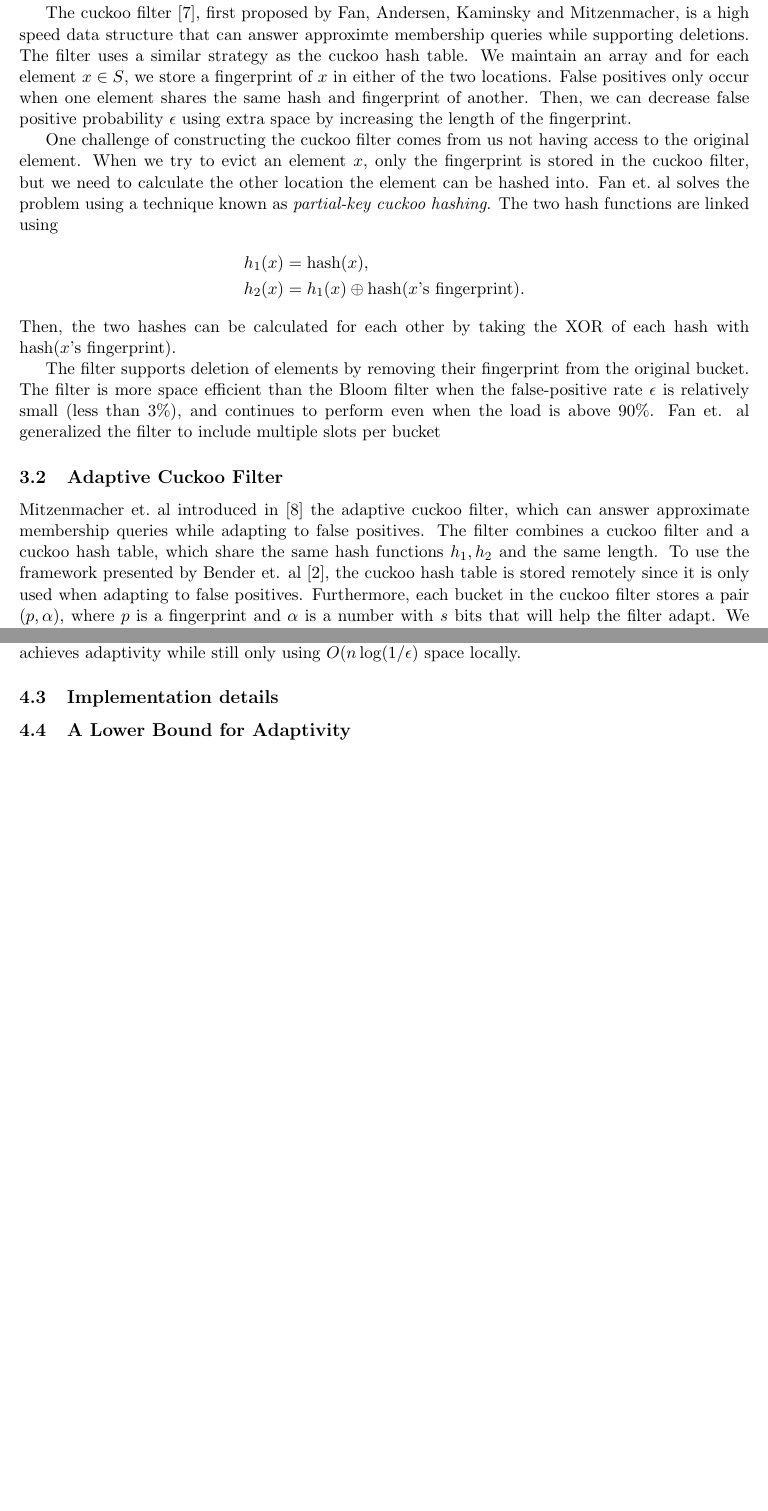
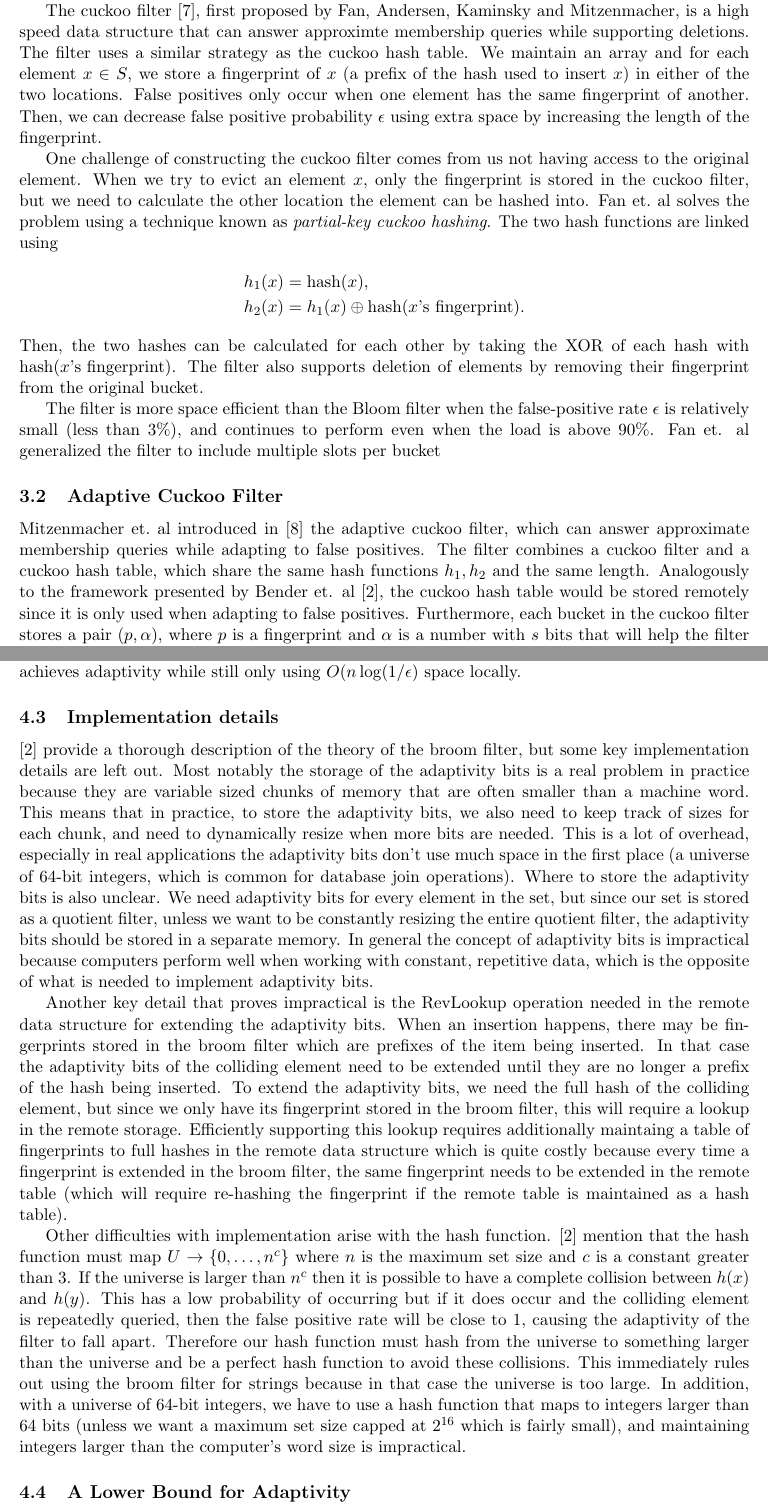
Before and after one commit to Erins-Ransom/Broom_Filter_Project, a LaTeX paper (writeup/paper.tex, which reads writeup/sections/adaptive_cuckoo_filters.tex, writeup/sections/broom_filters.tex): two parts of pages 3 and 7 of 8, joined at a grey line, cut so that both start at the same text, the shorter picture padded with empty space. Compiled offline with pdfLaTeX.

Commit message:
Fix grammar and add implementation details section

```diff
--- a/writeup/paper.tex
+++ b/writeup/paper.tex
@@ -1,4 +1,4 @@
-\title{A Survey of Adaptive Filter Techniques}
+\title{A Survey of Adaptive AMQs}
 \author{
         Eric Knorr, Richard Xu, Zachary Yedidia \\ % alphabetical order by last name
         \\
--- a/writeup/sections/adaptive_cuckoo_filters.tex
+++ b/writeup/sections/adaptive_cuckoo_filters.tex
@@ -10,22 +10,22 @@ Each entry in the array is known as a \emph{bucket}, and in this case the bucket
 Otherwise, we pick one of the two occupied slots at random. Suppose that slot currently stores the item $y$. Then, we evict $y$, insert $x$ into that location,
 and proceed to insert $y$ back into the table. To look up an element, we only need to compute two hashes and check two locations to find its value.
 Cuckoo hashing presents worst case $O(1)$ lookup time and amortized $O(1)$ insertion time, as long as the length of the array is some constant factor $c$ longer
-than the number of elements. It is an example of the Power of Two Choices in action.
+than the number of elements. It is an example of the Power of Two Choices (TODO: Reference) in action.
 
 The cuckoo filter \cite{cuckoo-filter}, first proposed by Fan, Andersen, Kaminsky and Mitzenmacher, is a high speed data structure that can answer approximte membership queries while supporting deletions.
-The filter uses a similar strategy as the cuckoo hash table. We maintain an array and for each element $x\in S$, we store a fingerprint of $x$ in either of the two locations. False positives only occur when one element shares the same hash and fingerprint of another. Then, we can decrease false positive probability $\epsilon$ using extra space by increasing the length of the fingerprint.
+The filter uses a similar strategy as the cuckoo hash table. We maintain an array and for each element $x\in S$, we store a fingerprint of $x$ (a prefix of the hash used to insert $x$) in either of the two locations. False positives only occur when one element has the same fingerprint of another. Then, we can decrease false positive probability $\epsilon$ using extra space by increasing the length of the fingerprint.
 
 One challenge of constructing the cuckoo filter comes from us not having access to the original element. When we try to evict an element $x$, only the fingerprint
 is stored in the cuckoo filter, but we need to calculate the other location the element can be hashed into. Fan et.\ al solves the problem using a technique known as \emph{partial-key cuckoo hashing}.
 The two hash functions are linked using \begin{align*}
     h_1(x)&=\on{hash}(x), \\ h_2(x)&=h_1(x)\oplus \on{hash}(x\text{'s fingerprint}).
-\end{align*} Then, the two hashes can be calculated for each other by taking the XOR of each hash with $\on{hash}(x\text{'s fingerprint})$.
+\end{align*} Then, the two hashes can be calculated for each other by taking the XOR of each hash with $\on{hash}(x\text{'s fingerprint})$. The filter also supports deletion of elements by removing their fingerprint from the original bucket.
 
-The filter supports deletion of elements by removing their fingerprint from the original bucket. The filter is more space efficient than the Bloom filter when the false-positive rate $\epsilon$ is relatively small (less than $3\%$), and continues to perform even when the load is above $90\%$.
+The filter is more space efficient than the Bloom filter when the false-positive rate $\epsilon$ is relatively small (less than $3\%$), and continues to perform even when the load is above $90\%$.
 Fan et. al generalized the filter to include multiple slots per bucket
 
 \subsection{Adaptive Cuckoo Filter}
 Mitzenmacher et.\ al introduced in \cite{adaptive-cuckoo} the adaptive cuckoo filter, which can answer approximate membership queries while adapting to false positives. The filter combines a cuckoo filter and a cuckoo hash table,
-which share the same hash functions $h_1,h_2$ and the same length. To use the framework presented by Bender et. al \cite{broom-filter}, the cuckoo hash table is stored remotely since it is only used when adapting to false positives.
-Furthermore, each bucket in the cuckoo filter stores a pair $(p,\alpha)$, where $p$ is a fingerprint and $\alpha$ is a number with $s$ bits that will help the filter adapt. We also maintain a list of hash functions $f_0,\ldots,f_{2^s-1}$ to create the fingerprint. For an element $x\in U$ and number $\alpha$, $x$'s fingerprint is given by $f_\alpha(x)$.
+which share the same hash functions $h_1,h_2$ and the same length. Analogously to the framework presented by Bender et. al \cite{broom-filter}, the cuckoo hash table would be stored remotely since it is only used when adapting to false positives.
+Furthermore, each bucket in the cuckoo filter stores a pair $(p,\alpha)$, where $p$ is a fingerprint and $\alpha$ is a number with $s$ bits that will help the filter adapt. We also maintain a list of hash functions $f_0,\ldots,f_{2^s-1}$ to create the fingerprints. For an element $x\in U$ and number $\alpha$, $x$'s fingerprint is given by $f_\alpha(x)$.
 
--- a/writeup/sections/broom_filters.tex
+++ b/writeup/sections/broom_filters.tex
@@ -178,7 +176,53 @@ portion are essentially free asymptotically.
 
 \subsection{Implementation details}
 
+\cite{broom-filter} provide a thorough description of the theory of
+the broom filter, but some key implementation details are left out.
+Most notably the storage of the adaptivity bits is a real problem
+in practice because they are variable sized chunks of memory that
+are often smaller than a machine word. This means that in practice,
+to store the adaptivity bits, we also need to keep track of sizes
+for each chunk, and need to dynamically resize when more bits are needed.
+This is a lot of overhead, especially in real applications the adaptivity
+bits don't use much space in the first place (a universe of 64-bit integers,
+which is common for database join operations). Where to store the adaptivity
+bits is also unclear. We need adaptivity bits for every element in
+the set, but since our set is stored as a quotient filter, unless
+we want to be constantly resizing the entire quotient filter, the
+adaptivity bits should be stored in a separate memory. In general
+the concept of adaptivity bits is impractical because computers perform
+well when working with constant, repetitive data, which is the opposite
+of what is needed to implement adaptivity bits.
 
+Another key detail that proves impractical is the RevLookup operation
+needed in the remote data structure for extending the adaptivity bits. When
+an insertion happens, there may be fingerprints stored in the broom filter
+which are prefixes of the item being inserted. In that case the adaptivity
+bits of the colliding element need to be extended until they are no longer
+a prefix of the hash being inserted. To extend the adaptivity bits, we
+need the full hash of the colliding element, but since we only have its
+fingerprint stored in the broom filter, this will require a lookup in
+the remote storage. Efficiently supporting this lookup requires additionally
+maintaing a table of fingerprints to full hashes in the remote data structure
+which is quite costly because every time a fingerprint is extended in the
+broom filter, the same fingerprint needs to be extended in the remote table
+(which will require re-hashing the fingerprint if the remote table is maintained
+as a hash table).
+
+Other difficulties with implementation arise with the hash function. \cite{broom-filter}
+mention that the hash function must map $U \rightarrow \{0,\ldots,n^c\}$ where
+$n$ is the maximum set size and $c$ is a constant greater than 3. If the universe
+is larger than $n^c$ then it is possible to have a complete collision between
+$h(x)$ and $h(y)$. This has a low probability of occurring but if it does
+occur and the colliding element is repeatedly queried, then the false positive
+rate will be close to 1, causing the adaptivity of the filter to fall apart. Therefore
+our hash function must hash from the universe to something larger than the universe
+and be a perfect hash function to avoid these collisions. This immediately rules
+out using the broom filter for strings because in that case the universe is too large.
+In addition, with a universe of 64-bit integers, we have to use a hash function
+that maps to integers larger than 64 bits (unless we want a maximum set size capped
+at $2^{16}$ which is fairly small), and maintaining integers larger than the computer's
+word size is impractical.
 
 \subsection{A Lower Bound for Adaptivity} While we may have found the
 implementation of the Broom Filter to be somewhat unwieldy in practice, there
```
Also changed, not shown: writeup/sections/early_attempts_at_adaptivity.tex (+5 -5 lines), writeup/sections/introduction.tex (+6 -9 lines), writeup/paper.tex (8 more changed lines), writeup/sections/adaptive_cuckoo_filters.tex (10 more changed lines), writeup/sections/broom_filters.tex (4 more changed lines).
